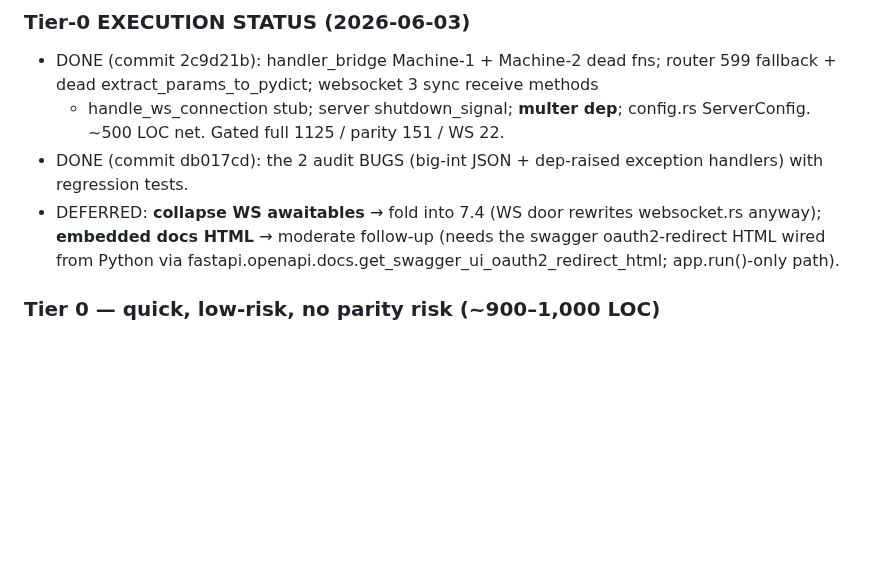
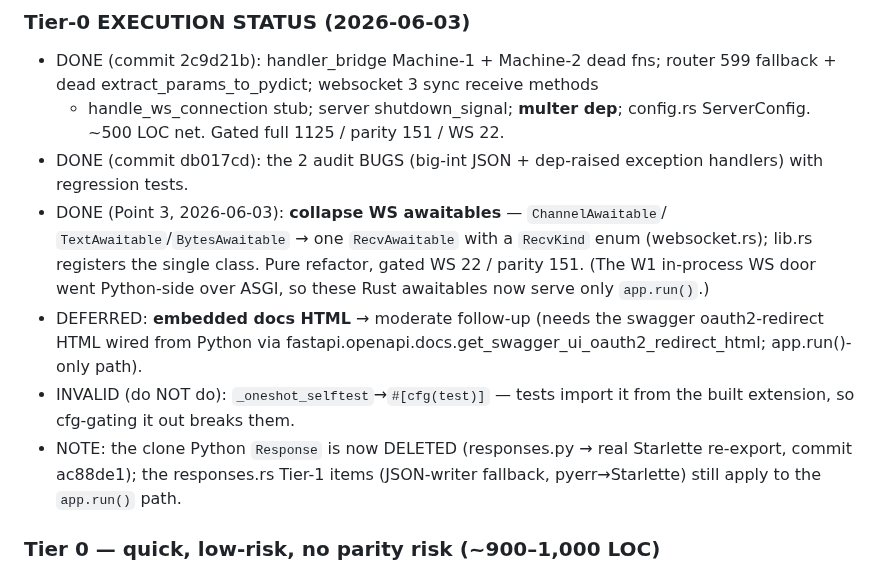
Before and after one commit to bevenky/fastapi-turbo, a Markdown page: AUDIT_REUSE.md, the part around the change. Rendered like a GitHub page; blank space fills up the shorter version.

Commit message:
Point 4: refresh COMPATIBILITY.md drift counts + AUDIT_REUSE.md status
The Response keystone (real Starlette responses) made more upstream FastAPI tests
pass, so the pinned counts drifted upward (good drift). Refresh to the measured
values: FORCE-mode 938->945 pass, happy-path 1143->1151 pass (skips unchanged —
skip is loopback/env-driven), own suite 1125->1127. Drift detectors
(test_r33/r37) now green (12 passed). AUDIT_REUSE.md: mark the WS-awaitable
collapse done, flag the _oneshot_selftest cfg-gate as invalid (tests import it),
note the clone Response is deleted.

```diff
--- a/AUDIT_REUSE.md
+++ b/AUDIT_REUSE.md
@@ -55,10 +55,19 @@ wins alone: ~900–1,000 LOC.
   ServerConfig. ~500 LOC net. Gated full 1125 / parity 151 / WS 22.
 - DONE (commit db017cd): the 2 audit BUGS (big-int JSON + dep-raised exception
   handlers) with regression tests.
-- DEFERRED: **collapse WS awaitables** → fold into 7.4 (WS door rewrites
-  websocket.rs anyway); **embedded docs HTML** → moderate follow-up (needs the
-  swagger oauth2-redirect HTML wired from Python via
+- DONE (Point 3, 2026-06-03): **collapse WS awaitables** — `ChannelAwaitable`/
+  `TextAwaitable`/`BytesAwaitable` → one `RecvAwaitable` with a `RecvKind`
+  enum (websocket.rs); lib.rs registers the single class. Pure refactor, gated
+  WS 22 / parity 151. (The W1 in-process WS door went Python-side over ASGI, so
+  these Rust awaitables now serve only `app.run()`.)
+- DEFERRED: **embedded docs HTML** → moderate follow-up (needs the swagger
+  oauth2-redirect HTML wired from Python via
   fastapi.openapi.docs.get_swagger_ui_oauth2_redirect_html; app.run()-only path).
+- INVALID (do NOT do): `_oneshot_selftest`→`#[cfg(test)]` — tests import it from
+  the built extension, so cfg-gating it out breaks them.
+- NOTE: the clone Python `Response` is now DELETED (responses.py → real
+  Starlette re-export, commit ac88de1); the responses.rs Tier-1 items
+  (JSON-writer fallback, pyerr→Starlette) still apply to the `app.run()` path.
 
 ### Tier 0 — quick, low-risk, no parity risk (~900–1,000 LOC)
 - **Dead code:** handler_bridge.rs 2nd event-loop machine + dead fns + dummy channel
```
Also changed, not shown: COMPATIBILITY.md (+4 -4 lines).
